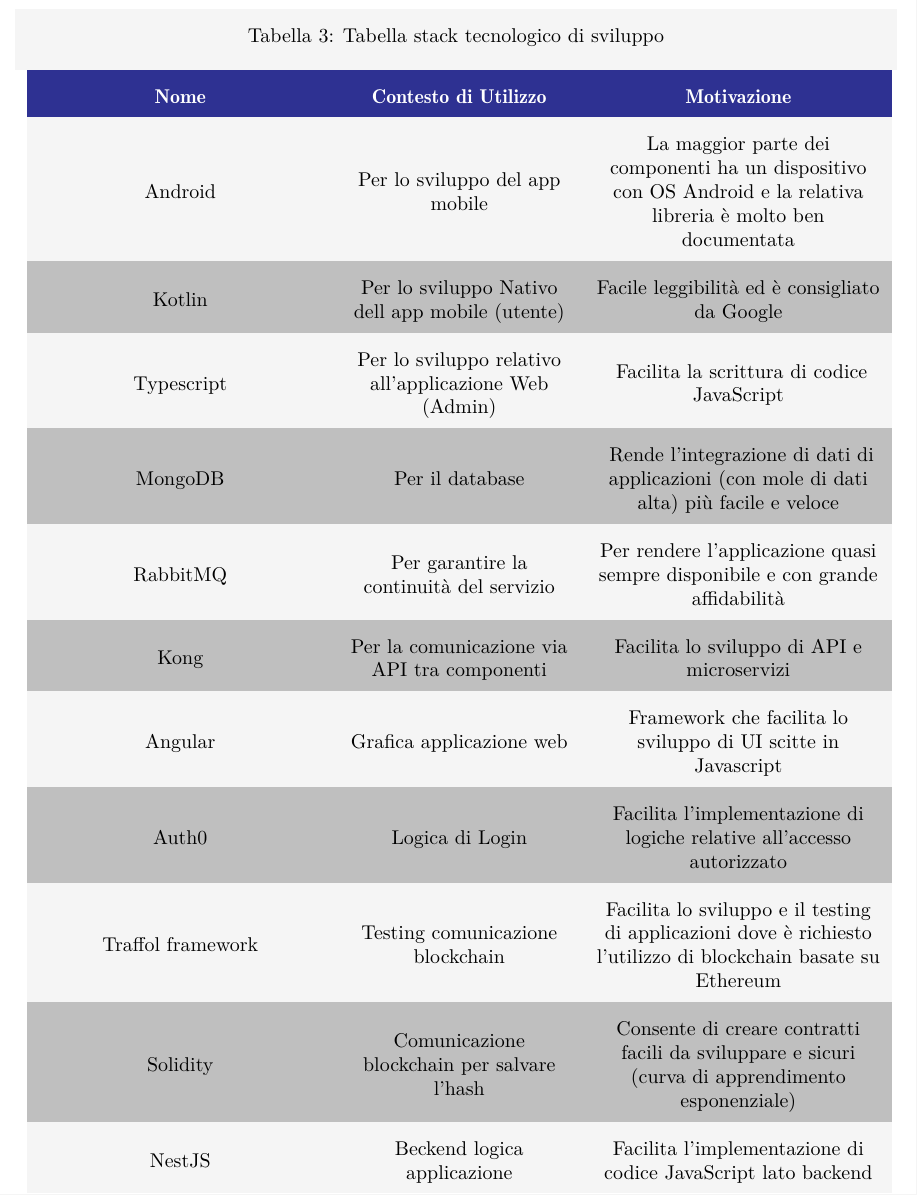
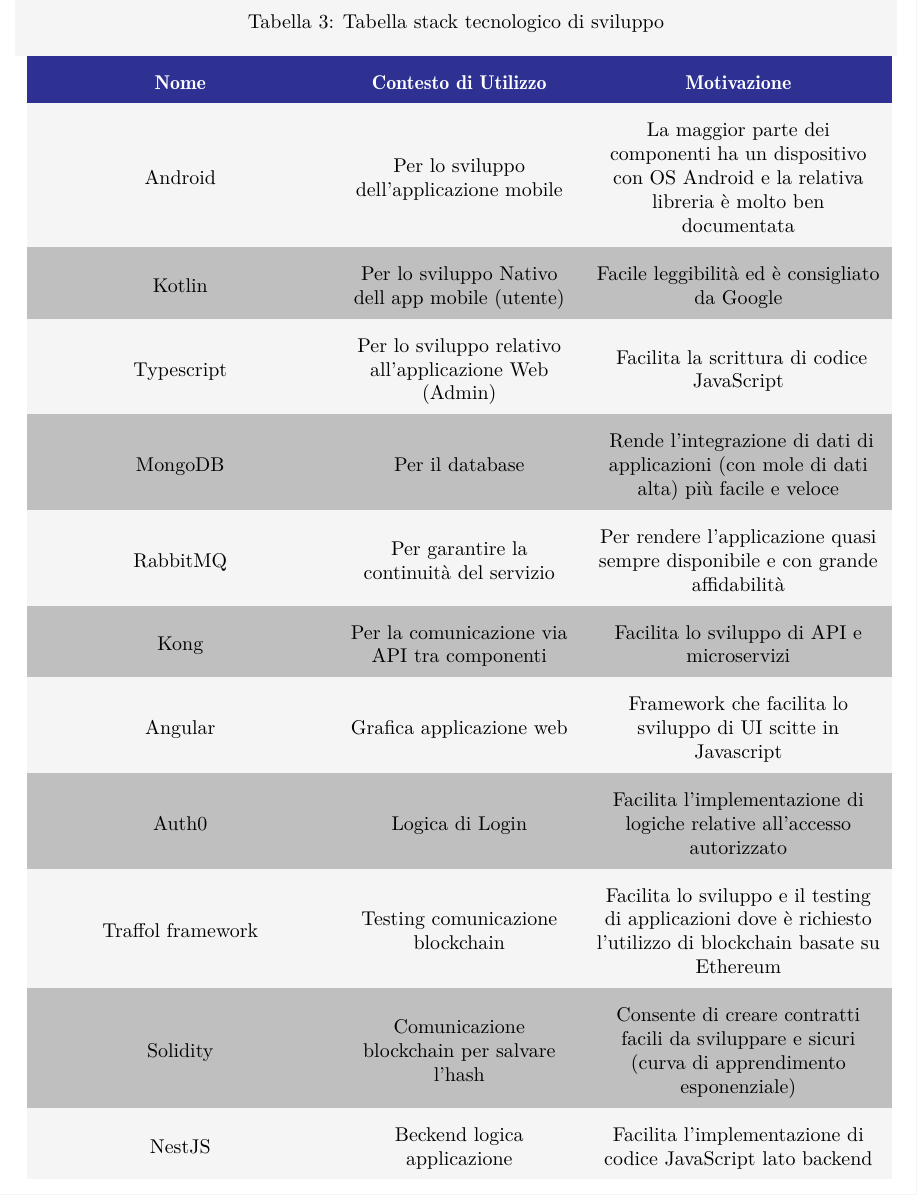
Before and after one commit to Sweleven/Documents, a LaTeX document (DocumentiInterni/Verbali/verbale_I_2021-01-29/main.tex, which reads DocumentiInterni/Verbali/verbale_I_2021-01-29/src/TracciamentoDecisioni/main.tex): part of page 7 of 8, cut so that both start at the same text. Compiled offline with pdfLaTeX.

Commit message:
Update main.tex

```diff
--- a/DocumentiInterni/Verbali/verbale_I_2021-01-29/src/TracciamentoDecisioni/main.tex
+++ b/DocumentiInterni/Verbali/verbale_I_2021-01-29/src/TracciamentoDecisioni/main.tex
@@ -34,7 +34,7 @@
         \caption{Tabella stack tecnologico di sviluppo}                                                                                 \\
         \rowcolor{\primaryColor}
         \textcolor{\secondaryColor}{\textbf{Nome}} & \textcolor{\secondaryColor}{\textbf{Contesto di Utilizzo}} & \textcolor{\secondaryColor}{\textbf{Motivazione}}\\ \endhead
-        {Android} & {Per lo sviluppo del app mobile}   & {La maggior parte dei componenti ha un dispositivo con OS Android e la relativa libreria è molto ben documentata}\\
+        {Android} & {Per lo sviluppo dell'applicazione mobile}   & {La maggior parte dei componenti ha un dispositivo con OS Android e la relativa libreria è molto ben documentata}\\
         {Kotlin} & {Per lo sviluppo Nativo dell app mobile (utente)} & {Facile leggibilità ed è consigliato da Google} \\
         {Typescript} & {Per lo sviluppo relativo all'applicazione Web (Admin)} & { Facilita la scrittura di codice JavaScript } \\
         {MongoDB} & {Per il database} & { Rende l'integrazione di dati di applicazioni (con mole di dati alta) più facile e veloce} \\
```
